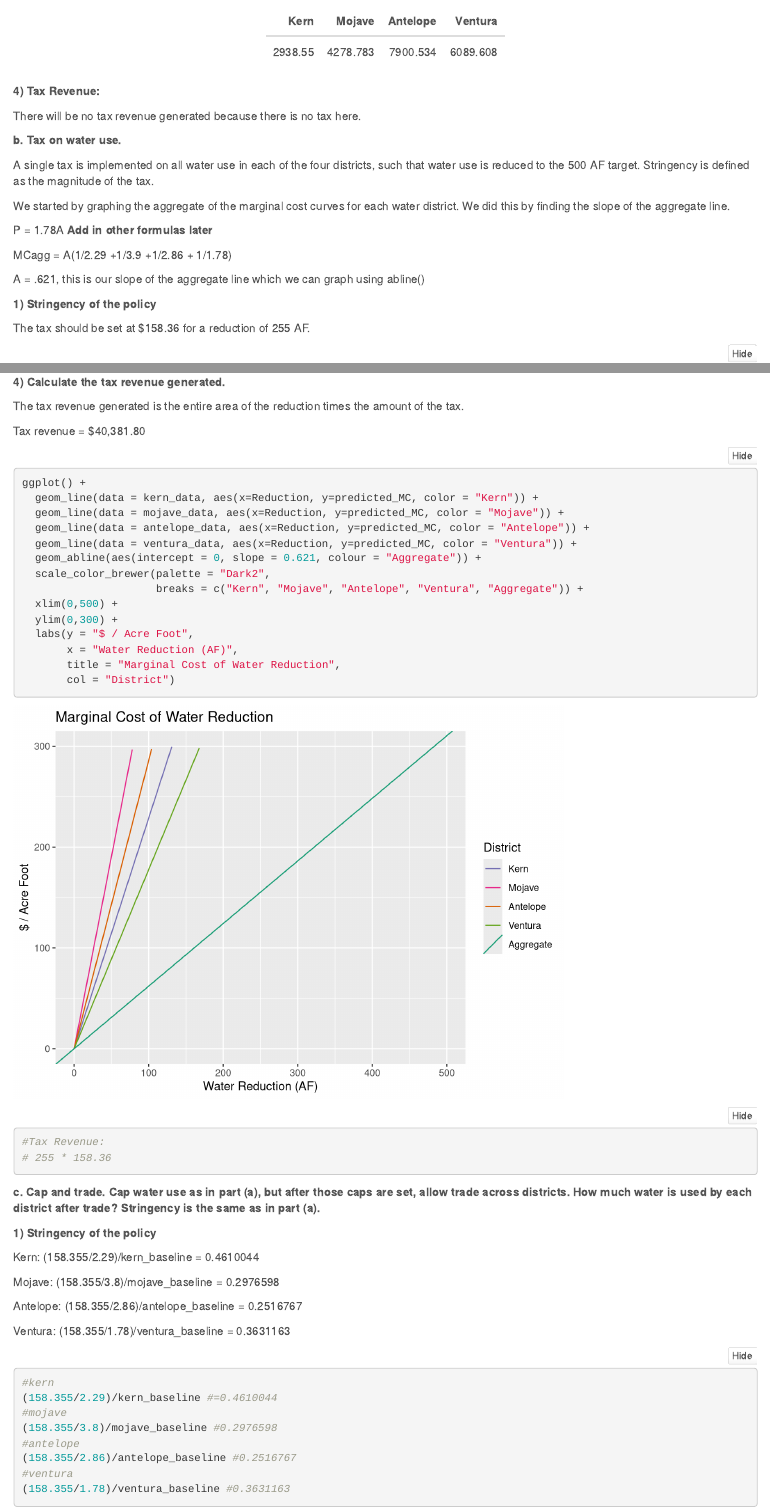
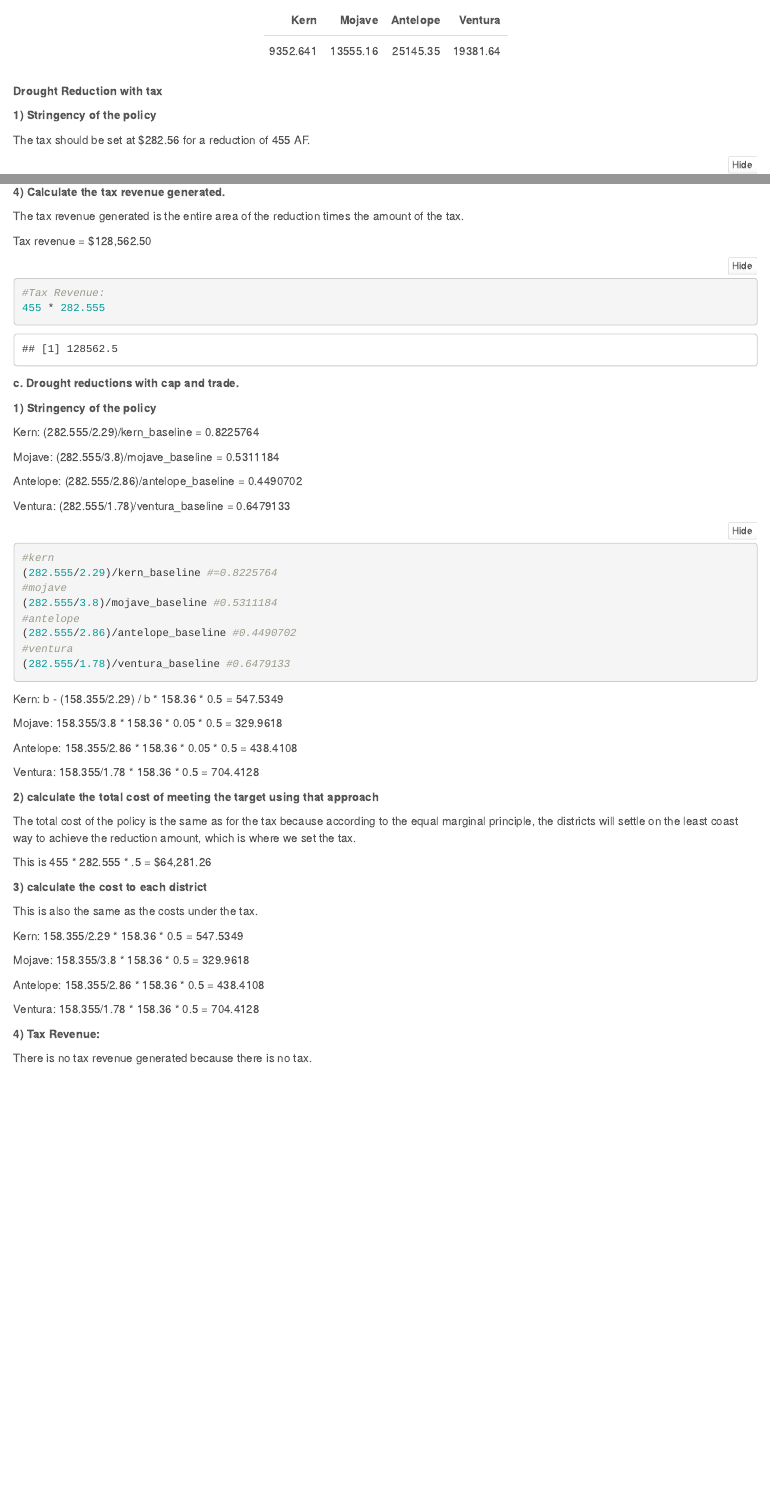
Before and after one commit to sdlam/esm204_hw2, an R Markdown document (ESM204_HW2.Rmd): the page in a window 1100 px wide, from 7510 px down before the commit and from 7530 px down after it, so that both start at the same text, and a second part further down, joined at a grey line. Rendered offline with R 4.5, knitr and Pandoc, with nearby package versions; folded parts are opened.

Commit message:
numbers for question 4

````diff
--- a/ESM204_HW2.Rmd
+++ b/ESM204_HW2.Rmd
@@ -484,31 +484,11 @@ district_costs %>%
 ```
 
 
-  **4) Tax Revenue: **
-
-  There will be no tax revenue generated because there is no tax here.
-
-
-  **b. Tax on water use.**
-
-  A single tax is implemented on all water use in each of the four districts, such that water use is reduced to the 500 AF target. Stringency is defined as the magnitude of the tax.
-
-
-  We started by graphing the aggregate of the marginal cost curves for each water district. We did this by finding the slope of the aggregate line.
-
-
-  P = 1.78A
-**Add in other formulas later**
-
-
-  MCagg = A(1/2.29 +1/3.9 +1/2.86 + 1/1.78)
-
-  A = .621, this is our slope of the aggregate line which we can graph using abline()
-
+  **Drought Reduction with tax**
 
   **1) Stringency of the policy**
 
-  The tax should be set at $158.36 for a reduction of 255 AF.
+  The tax should be set at $282.56 for a reduction of 455 AF.
 
 ```{r, results='hide'}
 aggMC <- function(x){
@@ -561,79 +537,64 @@ aggMC(255)
 
   The tax revenue generated is the entire area of the reduction times the amount of the tax.
 
-  Tax revenue = $40,381.80
+  Tax revenue = $128,562.50
 
 ```{r}
-ggplot() +
-  geom_line(data = kern_data, aes(x=Reduction, y=predicted_MC, color = "Kern")) +
-  geom_line(data = mojave_data, aes(x=Reduction, y=predicted_MC, color = "Mojave")) +
-  geom_line(data = antelope_data, aes(x=Reduction, y=predicted_MC, color = "Antelope")) +
-  geom_line(data = ventura_data, aes(x=Reduction, y=predicted_MC, color = "Ventura")) +
-  geom_abline(aes(intercept = 0, slope = 0.621, colour = "Aggregate")) +
-  scale_color_brewer(palette = "Dark2",
-                     breaks = c("Kern", "Mojave", "Antelope", "Ventura", "Aggregate")) +
-  xlim(0,500) +
-  ylim(0,300) +
-  labs(y = "$ / Acre Foot",
-       x = "Water Reduction (AF)",
-       title = "Marginal Cost of Water Reduction",
-       col = "District")
-
 #Tax Revenue:
-# 255 * 158.36
+455 * 282.555
 ```
 
 
-  **c. Cap and trade. Cap water use as in part (a), but after those caps are set, allow trade across districts. How much water is used by each district after trade? Stringency is the same as in part (a).**
+  **c. Drought reductions with cap and trade.**
 
   **1) Stringency of the policy**
 
-  Kern: (158.355/2.29)/kern_baseline = 0.4610044
+  Kern: (282.555/2.29)/kern_baseline = 0.8225764
 
-  Mojave: (158.355/3.8)/mojave_baseline = 0.2976598
+  Mojave: (282.555/3.8)/mojave_baseline = 0.5311184
 
-  Antelope: (158.355/2.86)/antelope_baseline = 0.2516767
+  Antelope: (282.555/2.86)/antelope_baseline = 0.4490702
 
-  Ventura: (158.355/1.78)/ventura_baseline = 0.3631163
+  Ventura: (282.555/1.78)/ventura_baseline = 0.6479133
 
 ```{r, results='hide'}
 #kern
-(158.355/2.29)/kern_baseline #=0.4610044
+(282.555/2.29)/kern_baseline #=0.8225764
 #mojave
-(158.355/3.8)/mojave_baseline #0.2976598
+(282.555/3.8)/mojave_baseline #0.5311184
 #antelope
-(158.355/2.86)/antelope_baseline #0.2516767
+(282.555/2.86)/antelope_baseline #0.4490702
 #ventura
-(158.355/1.78)/ventura_baseline #0.3631163
+(282.555/1.78)/ventura_baseline #0.6479133
 ```
 
 
-  Kern: b - (158.355/2.29) / b * 158.36 * 0.05 = 547.5349
+  Kern: b - (158.355/2.29) / b * 158.36 * 0.5 = 547.5349
 
-  Mojave: 158.355/3.8 * 158.36 * 0.05 * 0.05 = 329.9618
+  Mojave: 158.355/3.8 * 158.36 * 0.05 * 0.5 = 329.9618
 
-  Antelope: 158.355/2.86 * 158.36 * 0.05 * 0.05 = 438.4108
+  Antelope: 158.355/2.86 * 158.36 * 0.05 * 0.5 = 438.4108
 
-  Ventura: 158.355/1.78 * 158.36 * 0.05 = 704.4128
+  Ventura: 158.355/1.78 * 158.36 * 0.5 = 704.4128
 
 
   **2) calculate the total cost of meeting the target using that approach**
 
   The total cost of the policy is the same as for the tax because according to the equal marginal principle, the districts will settle on the least coast way to achieve the reduction amount, which is where we set the tax.
 
-  This is 255 * 158.355 * .05 = $2019.03
+  This is 455 * 282.555 * .5 = $64,281.26
 
   **3) calculate the cost to each district**
 
   This is also the same as the costs under the tax.
 
-  Kern: 158.355/2.29 * 158.36 * 0.05 = 547.5349
+  Kern: 158.355/2.29 * 158.36 * 0.5 = 547.5349
 
-  Mojave: 158.355/3.8 * 158.36 * 0.05 * 0.05 = 329.9618
+  Mojave: 158.355/3.8 * 158.36 * 0.5 = 329.9618
 
-  Antelope: 158.355/2.86 * 158.36 * 0.05 * 0.05 = 438.4108
+  Antelope: 158.355/2.86 * 158.36 * 0.5 = 438.4108
 
-  Ventura: 158.355/1.78 * 158.36 * 0.05 = 704.4128
+  Ventura: 158.355/1.78 * 158.36 * 0.5 = 704.4128
 
   **4) Tax Revenue:**
 
````
Also changed, not shown: ESM204_HW2.Rmd (46 more changed lines).
